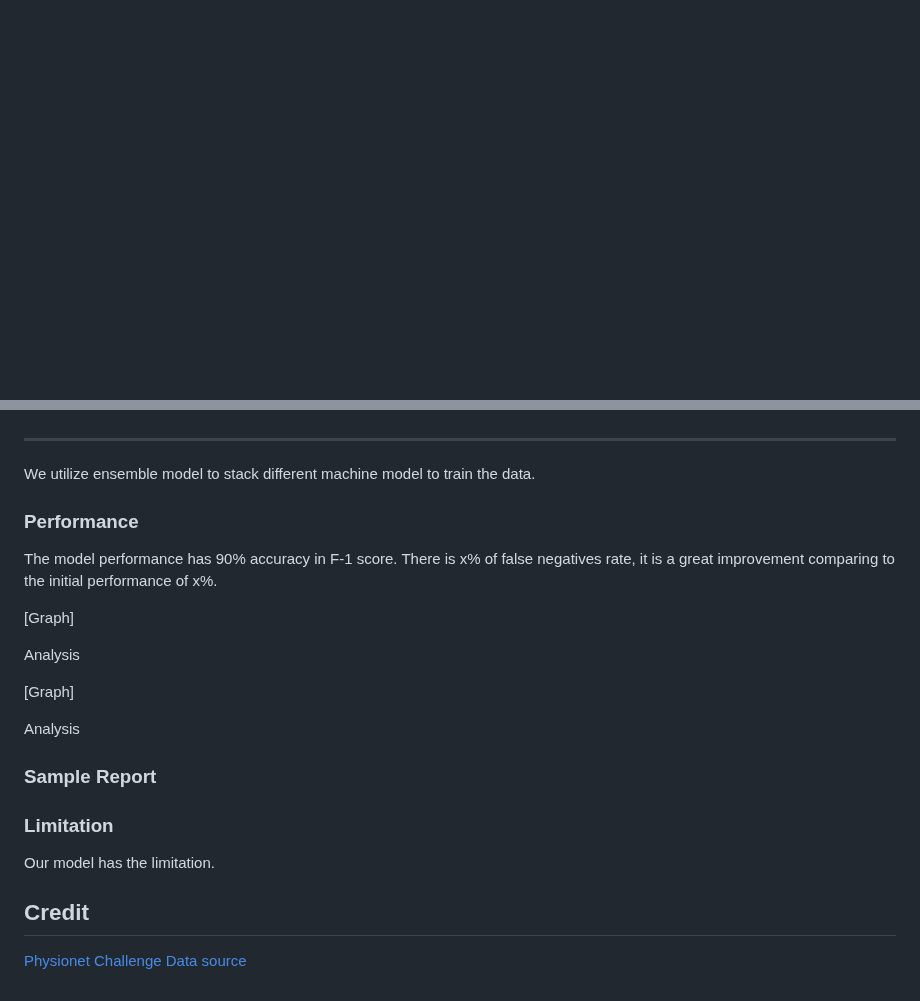
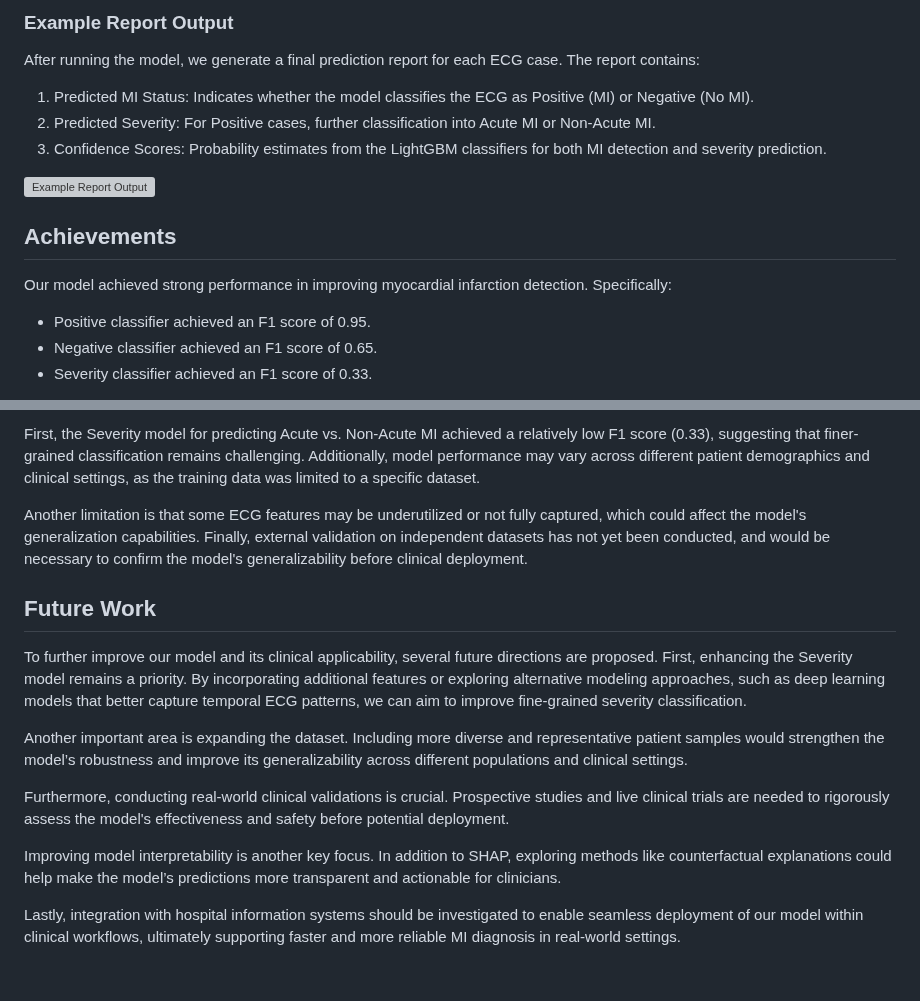
Before and after one commit to clv07/stroke-of-luck, a Markdown page: README.md, 2 parts joined by grey strips. Rendered like a GitHub page; blank space fills up the shorter version; grey boxes are pictures that could not be loaded.

```diff
--- a/README.md
+++ b/README.md
@@ -12,0 +45,15 @@ We used lightweight gradient boosting (LGB) to train on false positive and false
+### Example Report Output
+After running the model, we generate a final prediction report for each ECG case.
+The report contains:
+1. Predicted MI Status: Indicates whether the model classifies the ECG as Positive (MI) or Negative (No MI).
+2. Predicted Severity: For Positive cases, further classification into Acute MI or Non-Acute MI.
+3. Confidence Scores: Probability estimates from the LightGBM classifiers for both MI detection and severity prediction.
+
+![Example Report Output]()
+
+## Achievements
+Our model achieved strong performance in improving myocardial infarction detection. Specifically:
+- Positive classifier achieved an F1 score of 0.95.
+- Negative classifier achieved an F1 score of 0.65.
+- Severity classifier achieved an F1 score of 0.33.
+
@@ -13,27 +74,16 @@ We used lightweight gradient boosting (LGB) to train on false positive and false
+First, the Severity model for predicting Acute vs. Non-Acute MI achieved a relatively low F1 score (0.33), suggesting that finer-grained classification remains challenging. Additionally, model performance may vary across different patient demographics and clinical settings, as the training data was limited to a specific dataset.
+
+Another limitation is that some ECG features may be underutilized or not fully captured, which could affect the model's generalization capabilities. Finally, external validation on independent datasets has not yet been conducted, and would be necessary to confirm the model's generalizability before clinical deployment.
 
 
----
-We utilize ensemble model to stack different machine model to train the data.
+## Future Work
 
+To further improve our model and its clinical applicability, several future directions are proposed. First, enhancing the Severity model remains a priority. By incorporating additional features or exploring alternative modeling approaches, such as deep learning models that better capture temporal ECG patterns, we can aim to improve fine-grained severity classification.
 
-### Performance
-The model performance has 90% accuracy in F-1 score. There is x% of false negatives rate, it is a great improvement comparing to the initial performance of x%.
+Another important area is expanding the dataset. Including more diverse and representative patient samples would strengthen the model’s robustness and improve its generalizability across different populations and clinical settings.
 
-[Graph]
+Furthermore, conducting real-world clinical validations is crucial. Prospective studies and live clinical trials are needed to rigorously assess the model's effectiveness and safety before potential deployment.
 
-Analysis
+Improving model interpretability is another key focus. In addition to SHAP, exploring methods like counterfactual explanations could help make the model’s predictions more transparent and actionable for clinicians.
 
-[Graph]
-
-Analysis
-
-
-### Sample Report
-
-
-### Limitation
-Our model has the limitation.
-
-## Credit
-[Physionet Challenge](https://moody-challenge.physionet.org/2021/)
-[Data source](https://github.com/physionetchallenges/python-classifier-2021)
+Lastly, integration with hospital information systems should be investigated to enable seamless deployment of our model within clinical workflows, ultimately supporting faster and more reliable MI diagnosis in real-world settings.
```
Also changed, not shown: other parts of README.md (+52 -6 lines), readme_images/models.png (added).
